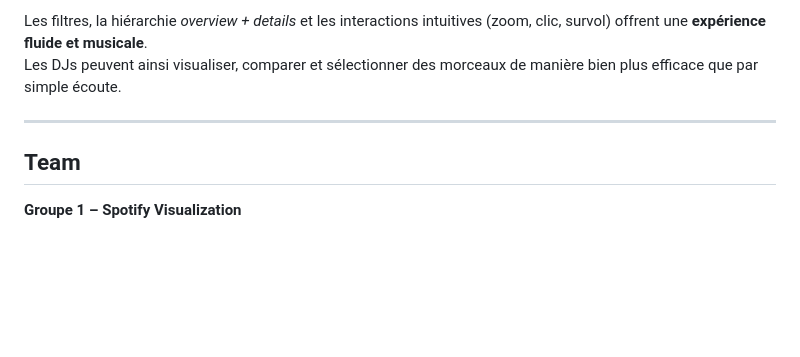
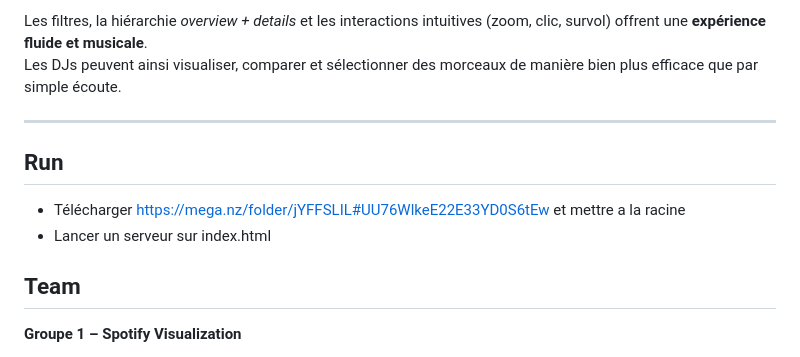
Before and after one commit to tom-toupence/Information-Visualisation-G1, a Markdown page: README.md, the part around the change. Rendered like a GitHub page; blank space fills up the shorter version.

Commit message:
add run instructions

```diff
--- a/README.md
+++ b/README.md
@@ -216,6 +216,10 @@ Les DJs peuvent ainsi visualiser, comparer et sélectionner des morceaux de mani
 
 ---
 
+## Run
+- Télécharger https://mega.nz/folder/jYFFSLIL#UU76WlkeE22E33YD0S6tEw et mettre a la racine
+- Lancer un serveur sur index.html
+
 ## Team
 
 **Groupe 1 – Spotify Visualization**
```
